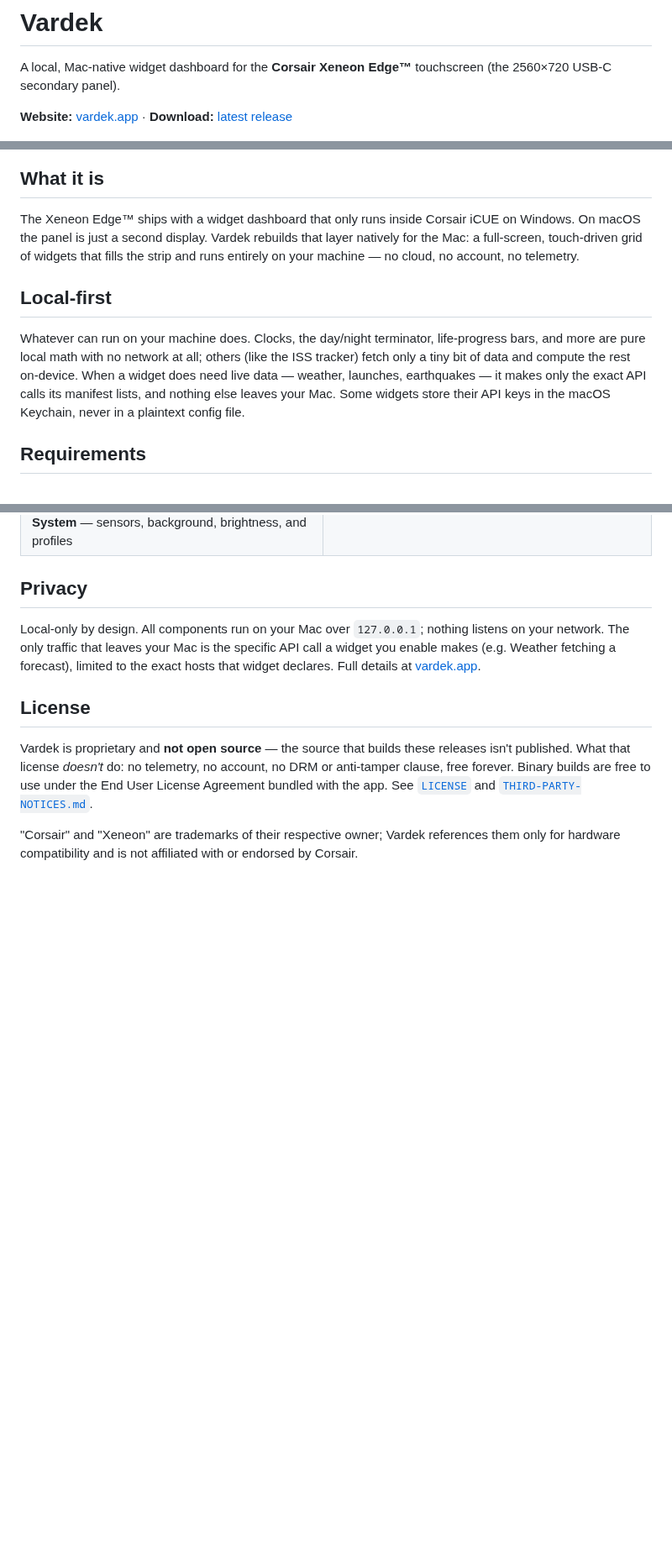
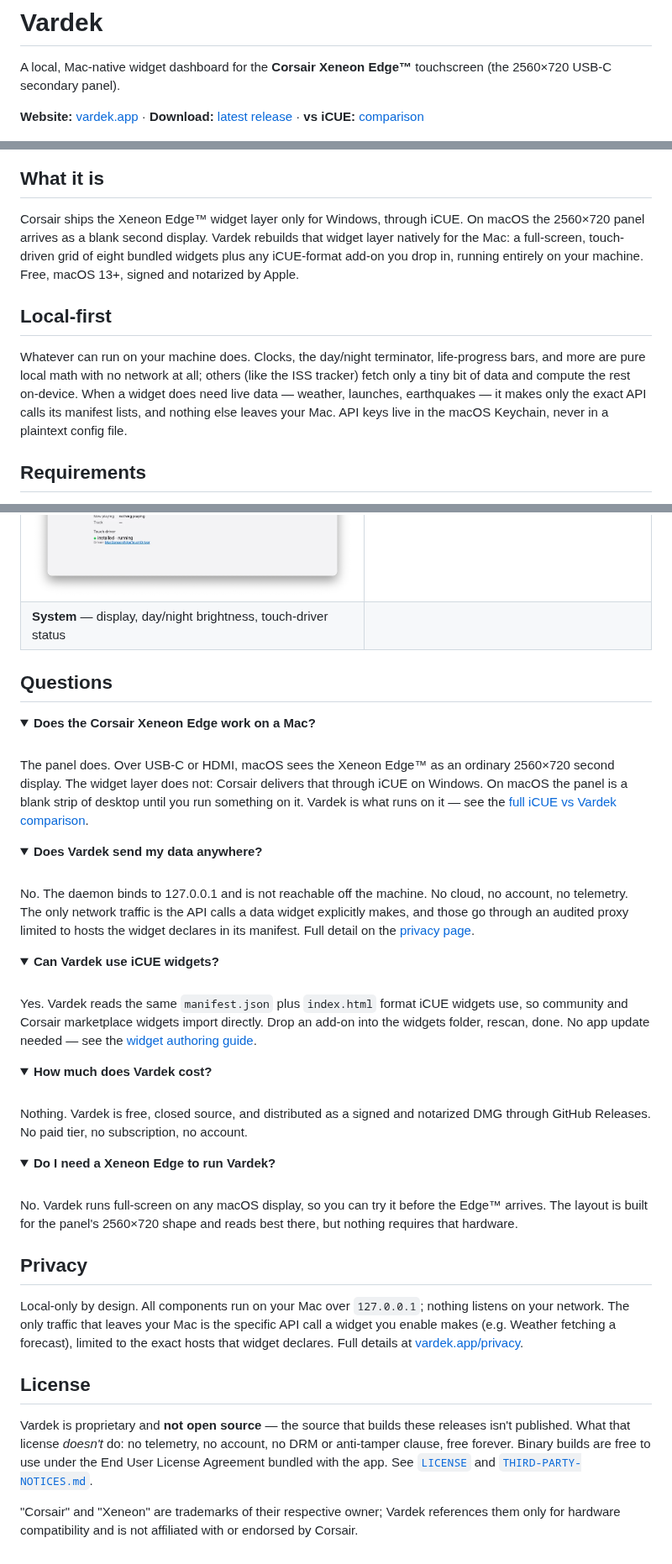
Before and after one commit to vardekapp/Vardek, a Markdown page: README.md, 3 parts joined by grey strips. Shown at 84% size. GitHub-like rendering; pictures changed too: assets/screenshots/admin-system.png; folded sections open; blank space fills up the shorter version.

Commit message:
README: rewrite to mirror vardek.app, minus animation
Cleaned up structure and copy to track the site 1:1 where it makes sense
(same hero/gap paragraph, same widget-card copy, same FAQ text as
<details>/<summary> accordions — GitHub renders those natively). Adds a
Questions section and a "vs iCUE" link/mention pointing at the new
vardek.app/vs-icue/ comparison page, and links the widget authoring guide
at vardek.app/widgets/authoring/ instead of a promised-but-missing local
guide. Swapped the Admin screenshots for the current light-mode HIG
Documentation Register redesign (dwebp-converted from the same source
webp the site itself serves), replacing stale dark-theme shots.

```diff
--- a/README.md
+++ b/README.md
@@ -3,17 +3,17 @@
 A local, Mac-native widget dashboard for the **Corsair Xeneon Edge™** touchscreen
 (the 2560×720 USB-C secondary panel).
 
-**Website:** [vardek.app](https://vardek.app) · **Download:** [latest release](https://github.com/vardekapp/Vardek/releases/latest)
+**Website:** [vardek.app](https://vardek.app) · **Download:** [latest release](https://github.com/vardekapp/Vardek/releases/latest) · **vs iCUE:** [comparison](https://vardek.app/vs-icue/)
 
 ![Vardek dashboard — macro buttons, system sensors, and clock on the Xeneon Edge](assets/screenshots/dashboard.png)
 
 ## What it is
 
-The Xeneon Edge™ ships with a widget dashboard that only runs inside Corsair iCUE
-on Windows. On macOS the panel is just a second display. Vardek rebuilds that
-layer natively for the Mac: a full-screen, touch-driven grid of widgets that
-fills the strip and runs entirely on your machine — no cloud, no account, no
-telemetry.
+Corsair ships the Xeneon Edge™ widget layer only for Windows, through iCUE. On
+macOS the 2560×720 panel arrives as a blank second display. Vardek rebuilds
+that widget layer natively for the Mac: a full-screen, touch-driven grid of
+eight bundled widgets plus any iCUE-format add-on you drop in, running
+entirely on your machine. Free, macOS 13+, signed and notarized by Apple.
 
 ## Local-first
 
@@ -22,8 +22,7 @@ life-progress bars, and more are pure local math with no network at all; others
 (like the ISS tracker) fetch only a tiny bit of data and compute the rest
 on-device. When a widget does need live data — weather, launches, earthquakes —
 it makes only the exact API calls its manifest lists, and nothing else leaves
-your Mac. Some widgets store their API keys in the macOS Keychain, never in a
-plaintext config file.
+your Mac. API keys live in the macOS Keychain, never in a plaintext config file.
 
 ## Requirements
 
@@ -97,5 +94,57 @@ confirms with a "Saved ✓" pulse.
 | ![Admin — System](assets/screenshots/admin-system.png) | |
-| **System** — sensors, background, brightness, and profiles | |
+| **System** — display, day/night brightness, touch-driver status | |
+
+## Questions
+
+<details>
+<summary><strong>Does the Corsair Xeneon Edge work on a Mac?</strong></summary>
+<br>
+
+The panel does. Over USB-C or HDMI, macOS sees the Xeneon Edge™ as an ordinary
+2560×720 second display. The widget layer does not: Corsair delivers that
+through iCUE on Windows. On macOS the panel is a blank strip of desktop until
+you run something on it. Vardek is what runs on it — see the
+[full iCUE vs Vardek comparison](https://vardek.app/vs-icue/).
+</details>
+
+<details>
+<summary><strong>Does Vardek send my data anywhere?</strong></summary>
+<br>
+
+No. The daemon binds to 127.0.0.1 and is not reachable off the machine. No
+cloud, no account, no telemetry. The only network traffic is the API calls a
+data widget explicitly makes, and those go through an audited proxy limited to
+hosts the widget declares in its manifest. Full detail on the
+[privacy page](https://vardek.app/privacy/).
+</details>
+
+<details>
+<summary><strong>Can Vardek use iCUE widgets?</strong></summary>
+<br>
+
+Yes. Vardek reads the same `manifest.json` plus `index.html` format iCUE
+widgets use, so community and Corsair marketplace widgets import directly.
+Drop an add-on into the widgets folder, rescan, done. No app update needed —
+see the [widget authoring guide](https://vardek.app/widgets/authoring/).
+</details>
+
+<details>
+<summary><strong>How much does Vardek cost?</strong></summary>
+<br>
+
+Nothing. Vardek is free, closed source, and distributed as a signed and
+notarized DMG through GitHub Releases. No paid tier, no subscription, no
+account.
+</details>
+
+<details>
+<summary><strong>Do I need a Xeneon Edge to run Vardek?</strong></summary>
+<br>
+
+No. Vardek runs full-screen on any macOS display, so you can try it before the
+Edge™ arrives. The layout is built for the panel's 2560×720 shape and reads
+best there, but nothing requires that hardware.
+</details>
 
 ## Privacy
 
@@ -103,7 +152,7 @@ Local-only by design. All components run on your Mac over `127.0.0.1`; nothing
 listens on your network. The only traffic that leaves your Mac is the specific
 API call a widget you enable makes (e.g. Weather fetching a forecast), limited
 to the exact hosts that widget declares. Full details at
-[vardek.app](https://vardek.app).
+[vardek.app/privacy](https://vardek.app/privacy/).
 
 ## License
 
```
Also changed, not shown: other parts of README.md (+14 -16 lines), assets/screenshots/admin-status.png, assets/screenshots/admin-widgets.png.
